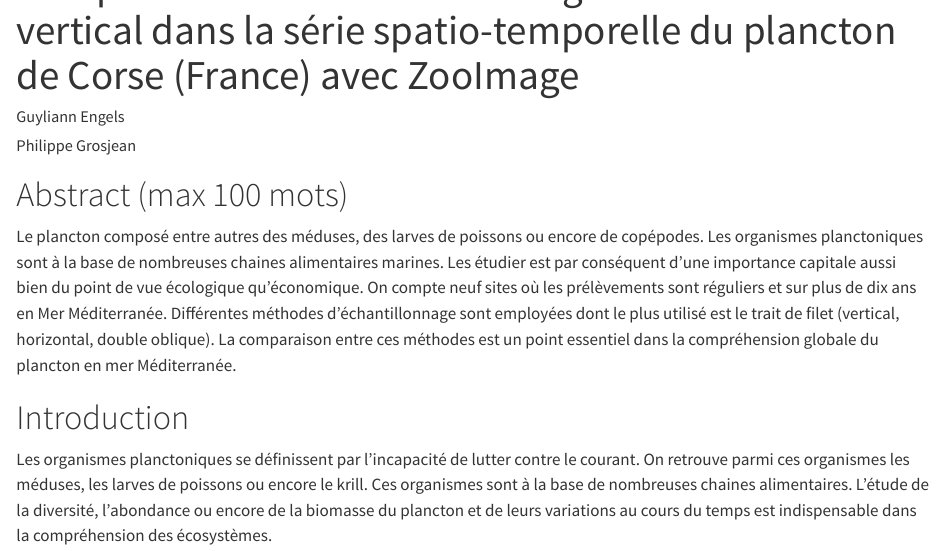
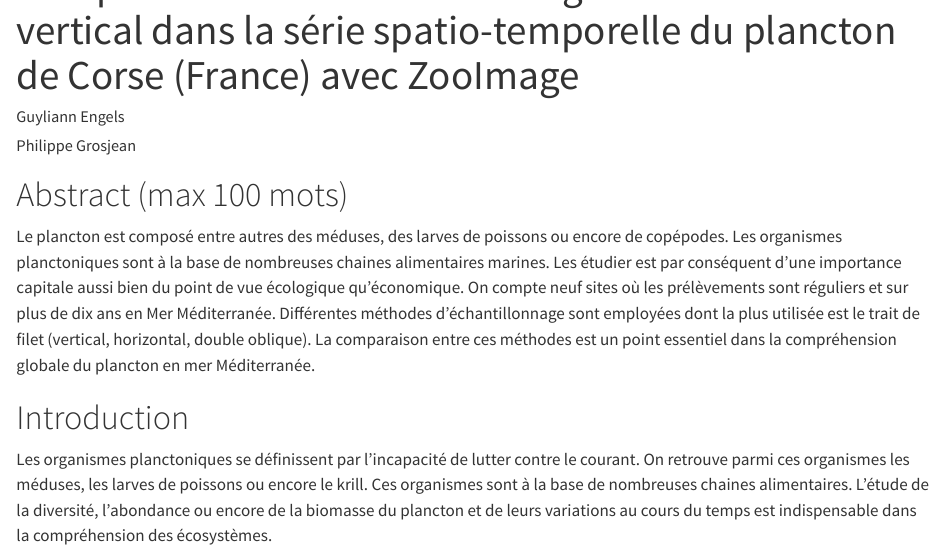
Before and after one commit to EcoNum/2022_mdc_plankton_vh_plankton_comparison, a Quarto document (docs/mdc2022_poster.qmd): the page in a window 1100 px wide, from 60 px down. Rendered offline with R 4.5, knitr and Pandoc in place of Quarto, with nearby package versions; some code elsewhere in the file could not run offline; long lines of code are wrapped; common packages that the code uses without loading them are loaded.

Commit message:
correction de deux trois petites coquilles

```diff
--- a/docs/mdc2022_poster.qmd
+++ b/docs/mdc2022_poster.qmd
@@ -21,7 +21,7 @@ bibliography: references.bib
 
 # Abstract (max 100 mots)
 
-Le plancton composé entre autres des méduses, des larves de poissons ou encore de copépodes. Les organismes planctoniques sont à la base de nombreuses chaines alimentaires marines. Les étudier est par conséquent d'une importance capitale aussi bien du point de vue écologique qu'économique. On compte neuf sites où les prélèvements sont réguliers et sur plus de dix ans en Mer Méditerranée. Différentes méthodes d'échantillonnage sont employées dont le plus utilisé est le trait de filet (vertical, horizontal, double oblique). La comparaison entre ces méthodes est un point essentiel dans la compréhension globale du plancton en mer Méditerranée.
+Le plancton est composé entre autres des méduses, des larves de poissons ou encore de copépodes. Les organismes planctoniques sont à la base de nombreuses chaines alimentaires marines. Les étudier est par conséquent d'une importance capitale aussi bien du point de vue écologique qu'économique. On compte neuf sites où les prélèvements sont réguliers et sur plus de dix ans en Mer Méditerranée. Différentes méthodes d'échantillonnage sont employées dont la plus utilisée est le trait de filet (vertical, horizontal, double oblique). La comparaison entre ces méthodes est un point essentiel dans la compréhension globale du plancton en mer Méditerranée.
 
 # Introduction
 
```
Also changed, not shown: README.md, 1 other file.
